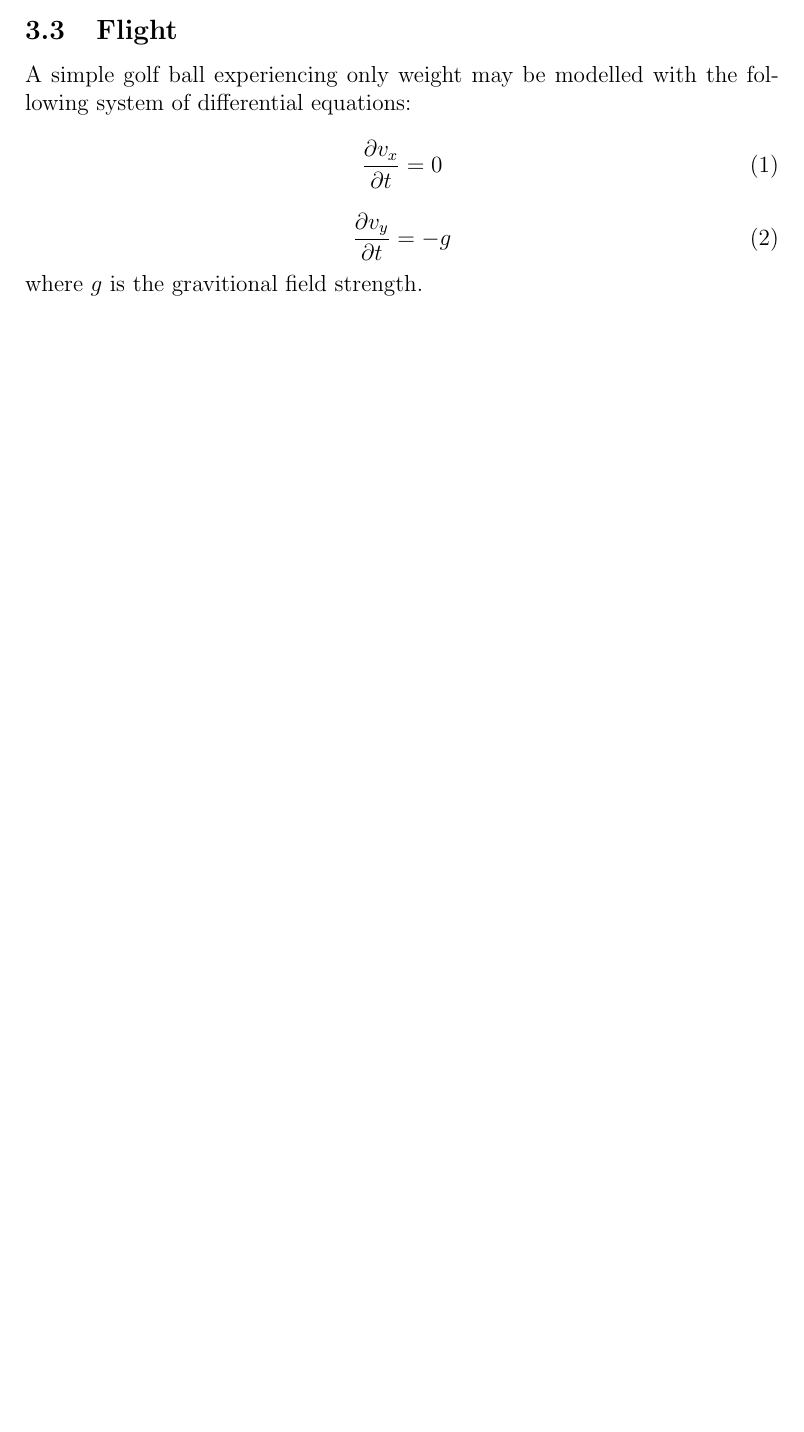
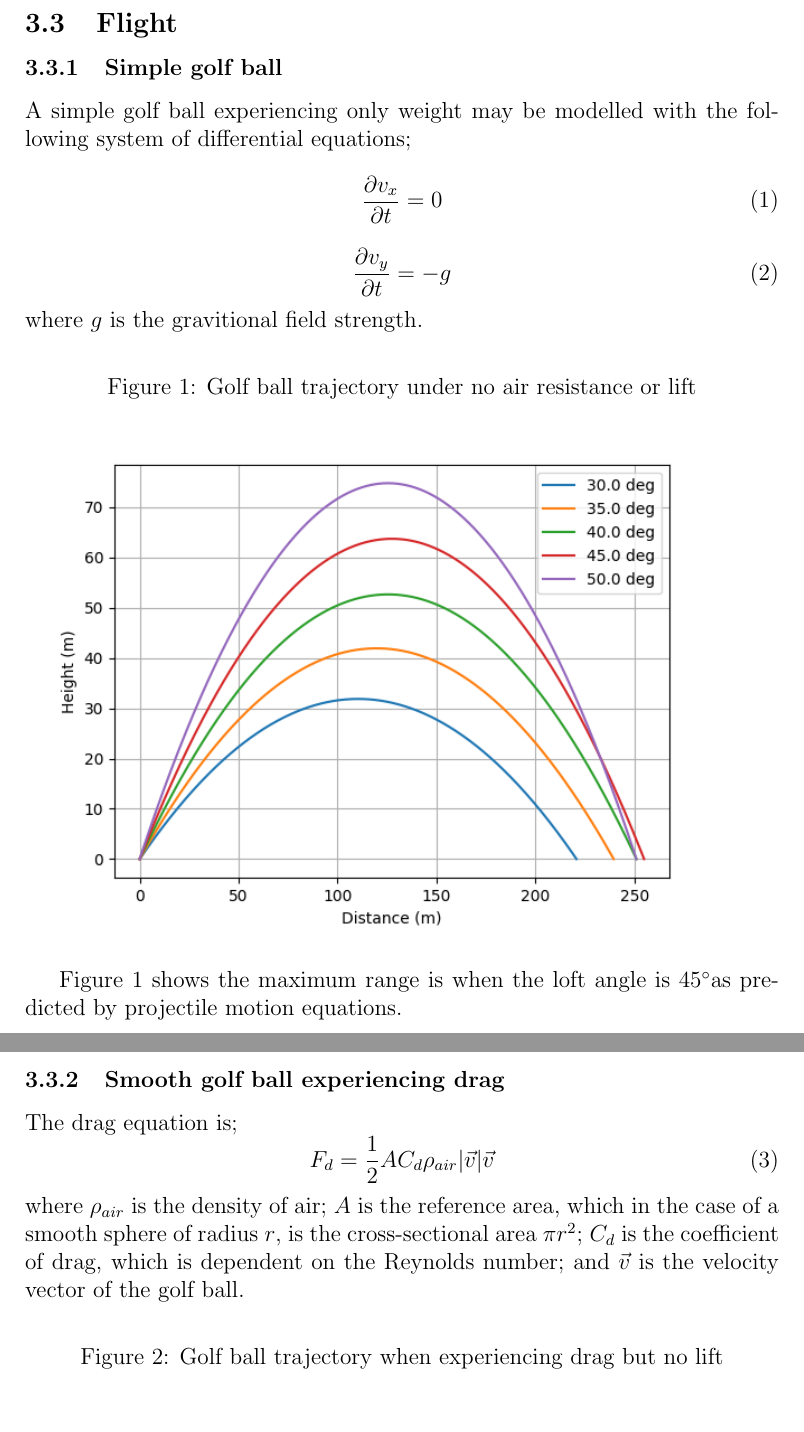
Before and after one commit to sb362/golfball-simulation, a LaTeX document (report/Report.tex): part of page 2 of 2 before the commit and two parts of pages 3 and 4 of 4 after it, the two joined at a grey line, cut so that both start at the same text, the shorter picture padded with empty space. Compiled offline with pdfLaTeX.

Commit message:
Update report

```diff
--- a/report/Report.tex
+++ b/report/Report.tex
@@ -1,5 +1,8 @@
 \documentclass[12pt]{article}
 \usepackage{bm}
+\usepackage{graphicx}
+\usepackage{gensymb}
+\graphicspath{{./../images/}}
 
 \begin{titlepage}
 
@@ -38,9 +47,10 @@ The following assumptions are made throughout the report and model:
 
 \subsection{Impact}
 ...
-
+\pagebreak
 \subsection{Flight}
-A simple golf ball experiencing only weight may be modelled with the following system of differential equations:
+\subsubsection{Simple golf ball}
+A simple golf ball experiencing only weight may be modelled with the following system of differential equations;
 \begin{equation}
 \frac{\partial v_x}{\partial t}=0
 \end{equation}
@@ -49,7 +59,25 @@ A simple golf ball experiencing only weight may be modelled with the following s
 \end{equation}
 where $g$ is the gravitional field strength.
 
+\begin{figure}[h]
+\caption{Golf ball trajectory under no air resistance or lift}
+\includegraphics[scale=0.8]{simple}
+\end{figure}
 
+Figure 1 shows the maximum range is when the loft angle is 45\degree as predicted by projectile motion equations.
+
+\subsubsection{Smooth golf ball experiencing drag}
+The drag equation is;
+\begin{equation}
+F_d = \frac{1}{2} A C_d \rho_{air} |\vec{v}| \vec{v}
+\end{equation}
+where $\rho_{air}$ is the density of air; $A$ is the reference area, which in the case of a smooth sphere of radius $r$, is the cross-sectional area $\pi r^2$; $C_d$ is the coefficient of drag, which is dependent on the Reynolds number; and $\vec{v}$ is the velocity vector of the golf ball.
+
+
+\begin{figure}[h]
+\caption{Golf ball trajectory when experiencing drag but no lift}
+\includegraphics[scale=0.8]{drag}
+\end{figure}
 
 \end{document}
 \grid
```
Also changed, not shown: report/Report.tex (6 more changed lines).
